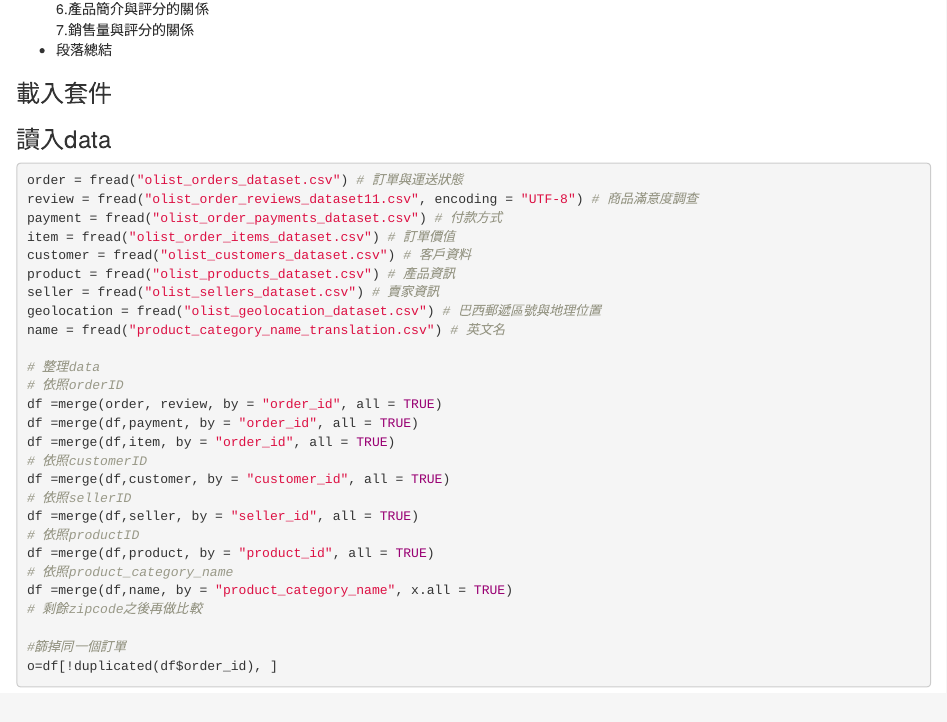
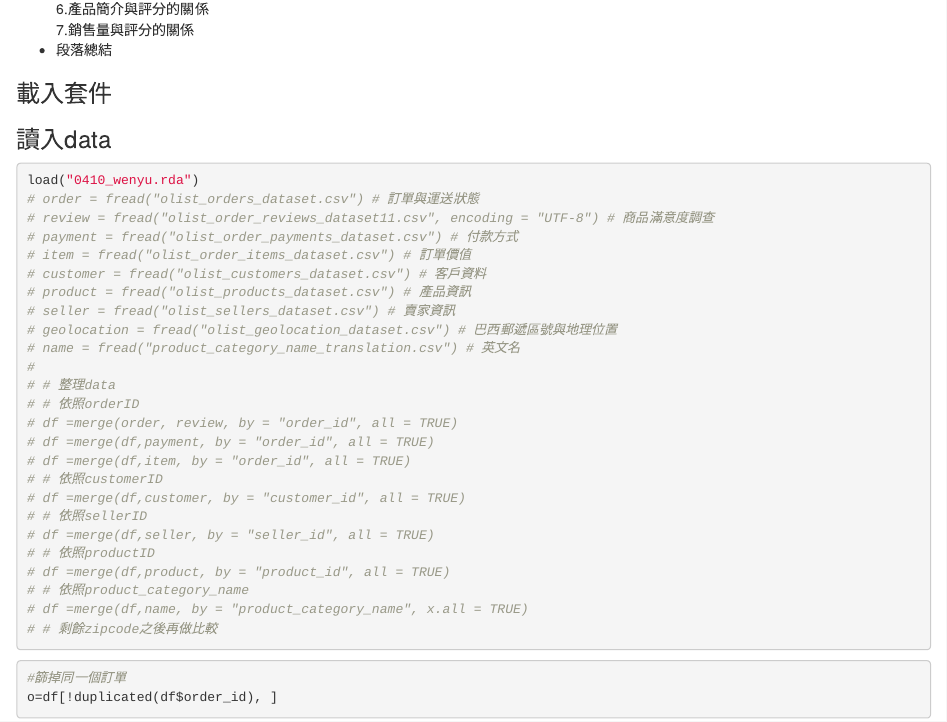
Before and after one commit to 2019BAR/Group15, an R Markdown document (customerbehavior/customer_behavior.rmd): the page in a window 1100 px wide, from 580 px down. The pictures show the output file customerbehavior/customer_behavior.html that the author committed with the source, opened offline.

Commit message:
新可開rda

````diff
--- a/customerbehavior/customer_behavior.rmd
+++ b/customerbehavior/customer_behavior.rmd
@@ -51,31 +51,33 @@ library(widyr)
 
 ### 讀入data
 ```{r results = "hide"}
-order = fread("olist_orders_dataset.csv") # 訂單與運送狀態
-review = fread("olist_order_reviews_dataset11.csv", encoding = "UTF-8") # 商品滿意度調查
-payment = fread("olist_order_payments_dataset.csv") # 付款方式
-item = fread("olist_order_items_dataset.csv") # 訂單價值
-customer = fread("olist_customers_dataset.csv") # 客戶資料
-product = fread("olist_products_dataset.csv") # 產品資訊
-seller = fread("olist_sellers_dataset.csv") # 賣家資訊
-geolocation = fread("olist_geolocation_dataset.csv") # 巴西郵遞區號與地理位置
-name = fread("product_category_name_translation.csv") # 英文名
-
-# 整理data
-# 依照orderID
-df =merge(order, review, by = "order_id", all = TRUE)
-df =merge(df,payment, by = "order_id", all = TRUE)
-df =merge(df,item, by = "order_id", all = TRUE)
-# 依照customerID
-df =merge(df,customer, by = "customer_id", all = TRUE)
-# 依照sellerID
-df =merge(df,seller, by = "seller_id", all = TRUE)
-# 依照productID
-df =merge(df,product, by = "product_id", all = TRUE)
-# 依照product_category_name
-df =merge(df,name, by = "product_category_name", x.all = TRUE)
-# 剩餘zipcode之後再做比較
-
+load("0410_wenyu.rda")
+# order = fread("olist_orders_dataset.csv") # 訂單與運送狀態
+# review = fread("olist_order_reviews_dataset11.csv", encoding = "UTF-8") # 商品滿意度調查
+# payment = fread("olist_order_payments_dataset.csv") # 付款方式
+# item = fread("olist_order_items_dataset.csv") # 訂單價值
+# customer = fread("olist_customers_dataset.csv") # 客戶資料
+# product = fread("olist_products_dataset.csv") # 產品資訊
+# seller = fread("olist_sellers_dataset.csv") # 賣家資訊
+# geolocation = fread("olist_geolocation_dataset.csv") # 巴西郵遞區號與地理位置
+# name = fread("product_category_name_translation.csv") # 英文名
+#
+# # 整理data
+# # 依照orderID
+# df =merge(order, review, by = "order_id", all = TRUE)
+# df =merge(df,payment, by = "order_id", all = TRUE)
+# df =merge(df,item, by = "order_id", all = TRUE)
+# # 依照customerID
+# df =merge(df,customer, by = "customer_id", all = TRUE)
+# # 依照sellerID
+# df =merge(df,seller, by = "seller_id", all = TRUE)
+# # 依照productID
+# df =merge(df,product, by = "product_id", all = TRUE)
+# # 依照product_category_name
+# df =merge(df,name, by = "product_category_name", x.all = TRUE)
+# # 剩餘zipcode之後再做比較
+```
+```{r}
 #篩掉同一個訂單
 o=df[!duplicated(df$order_id), ]
 
````
Also changed, not shown: customerbehavior/customer_behavior.html, 1 other file.
